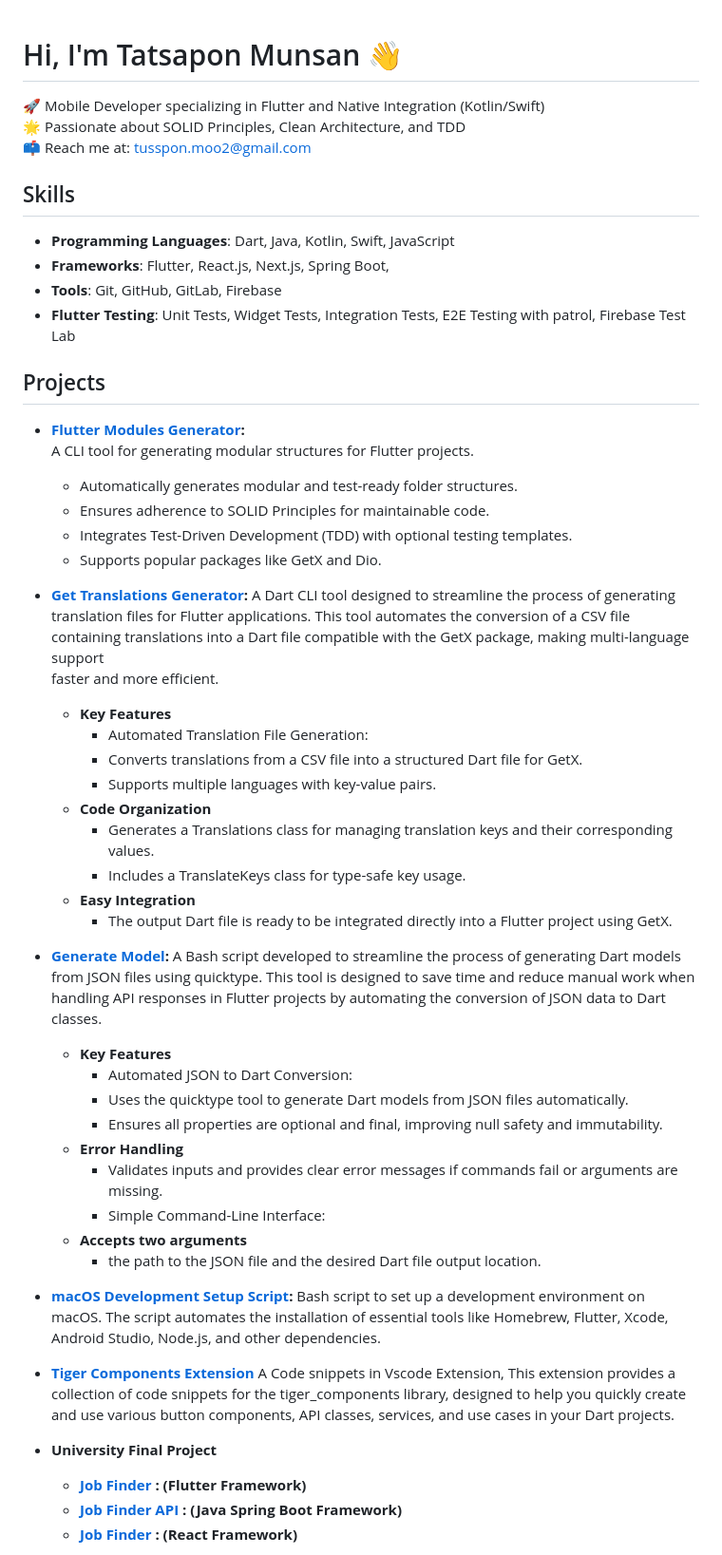
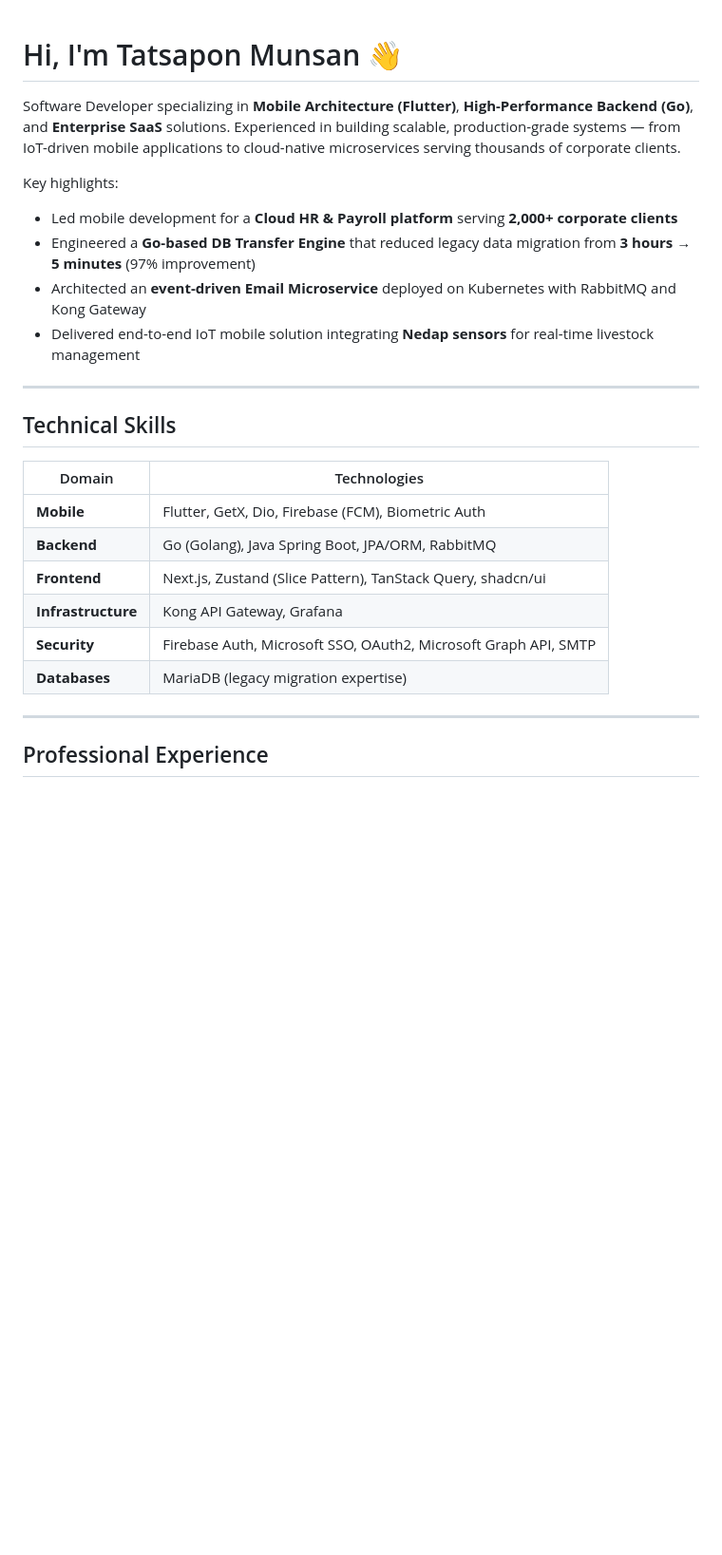
Before and after one commit to genss333/genss333, a Markdown page: README.md, the part around one of its changes. Shown at 95% size. GitHub-like rendering; blank space fills up the shorter version.

Commit message:
Revise README with updated skills and project details
Updated personal and professional information, highlighting skills, projects, and experience in mobile and backend development.

```diff
--- a/README.md
+++ b/README.md
@@ -1,55 +1,27 @@
 # Hi, I'm Tatsapon Munsan 👋
-🚀 Mobile Developer specializing in Flutter and Native Integration (Kotlin/Swift)
-🌟 Passionate about SOLID Principles, Clean Architecture, and TDD
-📫 Reach me at: tusspon.moo2@gmail.com
 
-## Skills
-- **Programming Languages**: Dart, Java, Kotlin, Swift, JavaScript
-- **Frameworks**: Flutter, React.js, Next.js, Spring Boot,
-- **Tools**: Git, GitHub, GitLab, Firebase
-- **Flutter Testing**: Unit Tests, Widget Tests, Integration Tests, E2E Testing with patrol, Firebase Test Lab
+Software Developer specializing in **Mobile Architecture (Flutter)**, **High-Performance Backend (Go)**, and **Enterprise SaaS** solutions. Experienced in building scalable, production-grade systems — from IoT-driven mobile applications to cloud-native microservices serving thousands of corporate clients.
 
-## Projects
-- **[Flutter Modules Generator](https://pub.dev/packages/flutter_modules_generator):**
-  A CLI tool for generating modular structures for Flutter projects.
-  - Automatically generates modular and test-ready folder structures.
-  - Ensures adherence to SOLID Principles for maintainable code.
-  - Integrates Test-Driven Development (TDD) with optional testing templates.
-  - Supports popular packages like GetX and Dio.
+Key highlights:
+- Led mobile development for a **Cloud HR & Payroll platform** serving **2,000+ corporate clients**
+- Engineered a **Go-based DB Transfer Engine** that reduced legacy data migration from **3 hours → 5 minutes** (97% improvement)
+- Architected an **event-driven Email Microservice** deployed on Kubernetes with RabbitMQ and Kong Gateway
+- Delivered end-to-end IoT mobile solution integrating **Nedap sensors** for real-time livestock management
 
-- **[Get Translations Generator](https://pub.dev/packages/get_translations_generator):**
-  A Dart CLI tool designed to streamline the process of generating translation files for Flutter applications. This tool automates the conversion of a CSV file containing translations into a Dart file compatible with the GetX package, making multi-language support
-  faster and more efficient.
-    - **Key Features**
-      - Automated Translation File Generation:
-      - Converts translations from a CSV file into a structured Dart file for GetX.
-      - Supports multiple languages with key-value pairs.
-    - **Code Organization**
-      - Generates a Translations class for managing translation keys and their corresponding values.
-      - Includes a TranslateKeys class for type-safe key usage.
-    - **Easy Integration**
-      - The output Dart file is ready to be integrated directly into a Flutter project using GetX.
+---
 
-- **[Generate Model](https://github.com/genss333/generate-model.git):**
-  A Bash script developed to streamline the process of generating Dart models from JSON files using quicktype. This tool is designed to save time and reduce manual work when handling API responses in Flutter projects by automating the conversion of JSON data to Dart       classes.
-    - **Key Features**
-      - Automated JSON to Dart Conversion:
-      - Uses the quicktype tool to generate Dart models from JSON files automatically.
-      - Ensures all properties are optional and final, improving null safety and immutability.
-    - **Error Handling**
-      - Validates inputs and provides clear error messages if commands fail or arguments are missing.
-      - Simple Command-Line Interface:
-    - **Accepts two arguments**
-      - the path to the JSON file and the desired Dart file output location.
+## Technical Skills
 
-- **[macOS Development Setup Script](https://github.com/genss333/macos-setup-script.git):**
-   Bash script to set up a development environment on macOS. The script automates the installation of essential tools like Homebrew, Flutter, Xcode, Android Studio, Node.js, and other dependencies.
+| Domain | Technologies |
+|---|---|
+| **Mobile** | Flutter, GetX, Dio, Firebase (FCM), Biometric Auth |
+| **Backend** | Go (Golang), Java Spring Boot, JPA/ORM, RabbitMQ |
+| **Frontend** | Next.js, Zustand (Slice Pattern), TanStack Query, shadcn/ui |
+| **Infrastructure** | Kong API Gateway, Grafana |
+| **Security** | Firebase Auth, Microsoft SSO, OAuth2, Microsoft Graph API, SMTP |
+| **Databases** | MariaDB (legacy migration expertise) |
 
-- **[Tiger Components Extension](https://gitlab.com/genss333/tiger-components-extensions)**
-  A Code snippets in Vscode Extension, This extension provides a collection of code snippets for the tiger_components library, designed to help you quickly create and use various button components, API classes, services, and use cases in your Dart projects.
+---
 
-- **University Final Project**
-  - **[Job Finder ](https://github.com/genss333/partime_finder.git):** **(Flutter Framework)**
-  - **[Job Finder API ](https://github.com/genss333/part-time_finder-api.git):** **(Java Spring Boot Framework)**
-  - **[Job Finder ](https://github.com/genss333/job_finder.git):** **(React Framework)**
+## Professional Experience
 
```
Also changed, not shown: other parts of README.md (+44 -20 lines).
